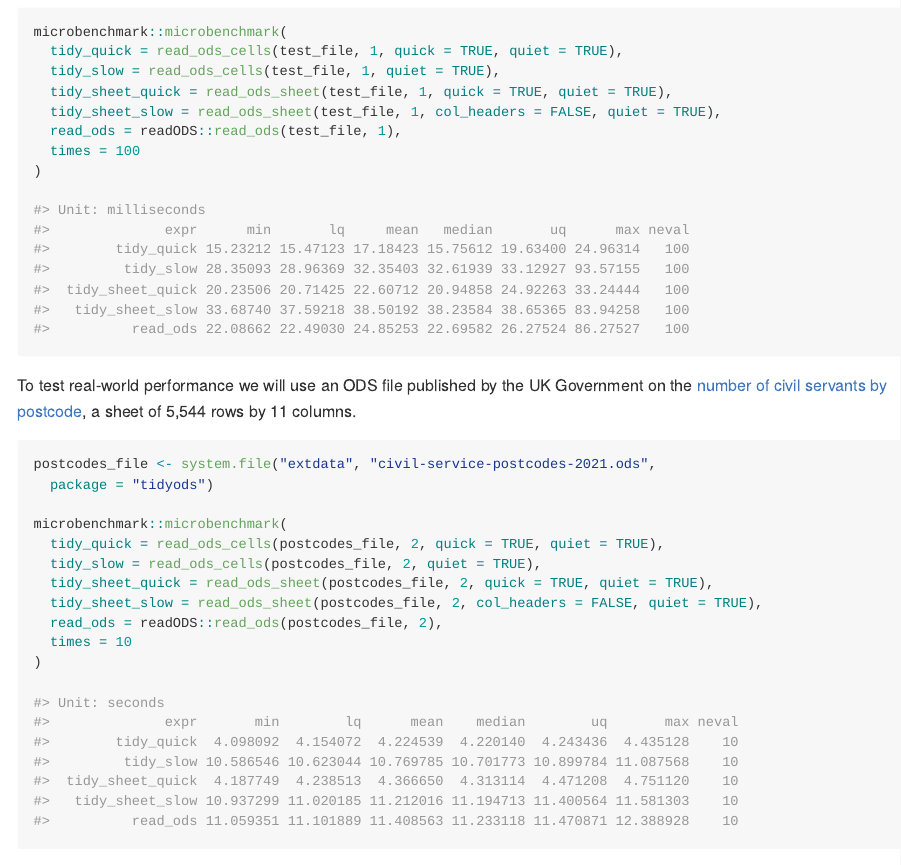
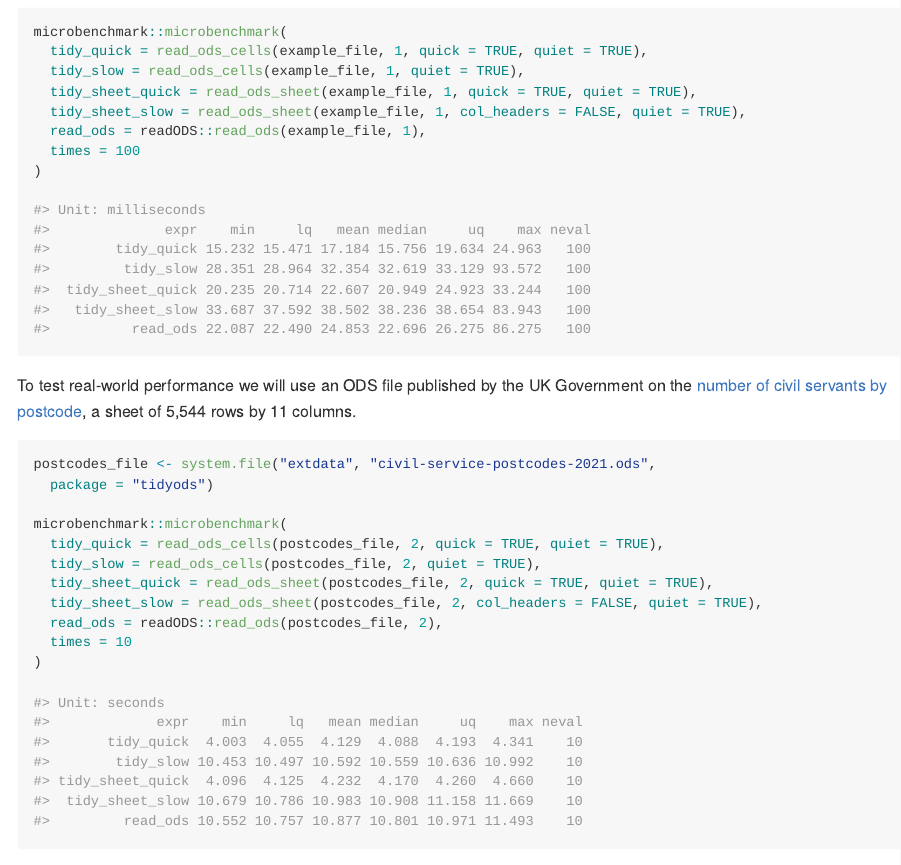
Before and after one commit to mattkerlogue/tidyods, an R Markdown document (README.Rmd): the page in a window 1100 px wide, from 2720 px down. Rendered offline with R 4.5, knitr and Pandoc, with nearby package versions; some code elsewhere in the file could not run offline; badge pictures from the web are left out.

Commit message:
Update postcode performance

````diff
--- a/README.Rmd
+++ b/README.Rmd
@@ -118,21 +118,21 @@ types_cells_quick |>
 
 ```r
 microbenchmark::microbenchmark(
-  tidy_quick = read_ods_cells(test_file, 1, quick = TRUE, quiet = TRUE),
-  tidy_slow = read_ods_cells(test_file, 1, quiet = TRUE),
-  tidy_sheet_quick = read_ods_sheet(test_file, 1, quick = TRUE, quiet = TRUE),
-  tidy_sheet_slow = read_ods_sheet(test_file, 1, col_headers = FALSE, quiet = TRUE),
-  read_ods = readODS::read_ods(test_file, 1),
+  tidy_quick = read_ods_cells(example_file, 1, quick = TRUE, quiet = TRUE),
+  tidy_slow = read_ods_cells(example_file, 1, quiet = TRUE),
+  tidy_sheet_quick = read_ods_sheet(example_file, 1, quick = TRUE, quiet = TRUE),
+  tidy_sheet_slow = read_ods_sheet(example_file, 1, col_headers = FALSE, quiet = TRUE),
+  read_ods = readODS::read_ods(example_file, 1),
   times = 100
 )
 
 #> Unit: milliseconds
-#>              expr      min       lq     mean   median       uq      max neval
-#>        tidy_quick 15.23212 15.47123 17.18423 15.75612 19.63400 24.96314   100
-#>         tidy_slow 28.35093 28.96369 32.35403 32.61939 33.12927 93.57155   100
-#>  tidy_sheet_quick 20.23506 20.71425 22.60712 20.94858 24.92263 33.24444   100
-#>   tidy_sheet_slow 33.68740 37.59218 38.50192 38.23584 38.65365 83.94258   100
-#>          read_ods 22.08662 22.49030 24.85253 22.69582 26.27524 86.27527   100
+#>              expr    min     lq   mean median     uq    max neval
+#>        tidy_quick 15.232 15.471 17.184 15.756 19.634 24.963   100
+#>         tidy_slow 28.351 28.964 32.354 32.619 33.129 93.572   100
+#>  tidy_sheet_quick 20.235 20.714 22.607 20.949 24.923 33.244   100
+#>   tidy_sheet_slow 33.687 37.592 38.502 38.236 38.654 83.943   100
+#>          read_ods 22.087 22.490 24.853 22.696 26.275 86.275   100
 ```
 
 To test real-world performance we will use an ODS file published by the UK
@@ -152,12 +152,12 @@ microbenchmark::microbenchmark(
 )
 
 #> Unit: seconds
-#>              expr       min        lq      mean    median        uq       max neval
-#>        tidy_quick  4.098092  4.154072  4.224539  4.220140  4.243436  4.435128    10
-#>         tidy_slow 10.586546 10.623044 10.769785 10.701773 10.899784 11.087568    10
-#>  tidy_sheet_quick  4.187749  4.238513  4.366650  4.313114  4.471208  4.751120    10
-#>   tidy_sheet_slow 10.937299 11.020185 11.212016 11.194713 11.400564 11.581303    10
-#>          read_ods 11.059351 11.101889 11.408563 11.233118 11.470871 12.388928    10
+#>             expr    min     lq   mean median     uq    max neval
+#>       tidy_quick  4.003  4.055  4.129  4.088  4.193  4.341    10
+#>        tidy_slow 10.453 10.497 10.592 10.559 10.636 10.992    10
+#> tidy_sheet_quick  4.096  4.125  4.232  4.170  4.260  4.660    10
+#>  tidy_sheet_slow 10.679 10.786 10.983 10.908 11.158 11.669    10
+#>         read_ods 10.552 10.757 10.877 10.801 10.971 11.493    10
 ```
 
 The dependency on `{xml2}` is likely to cause the function to fail/crash when
````
